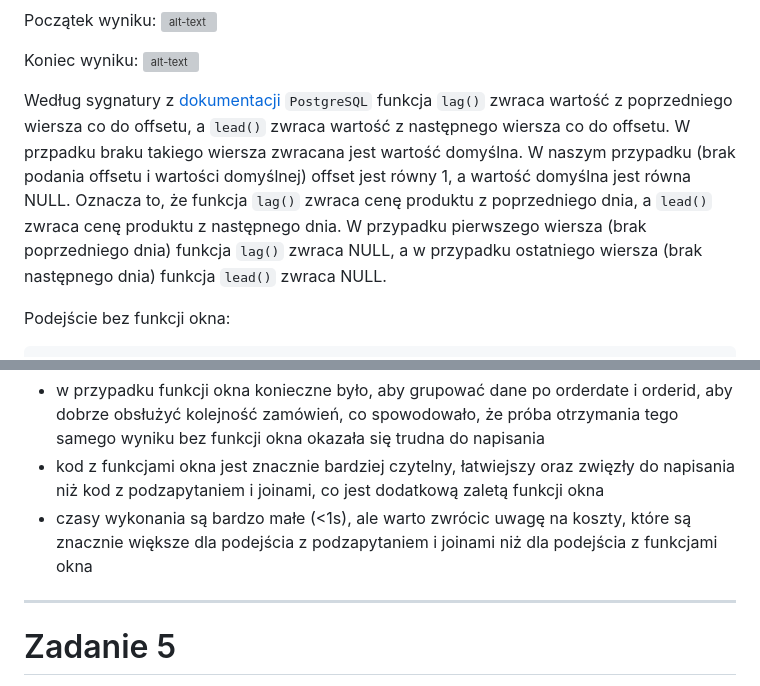
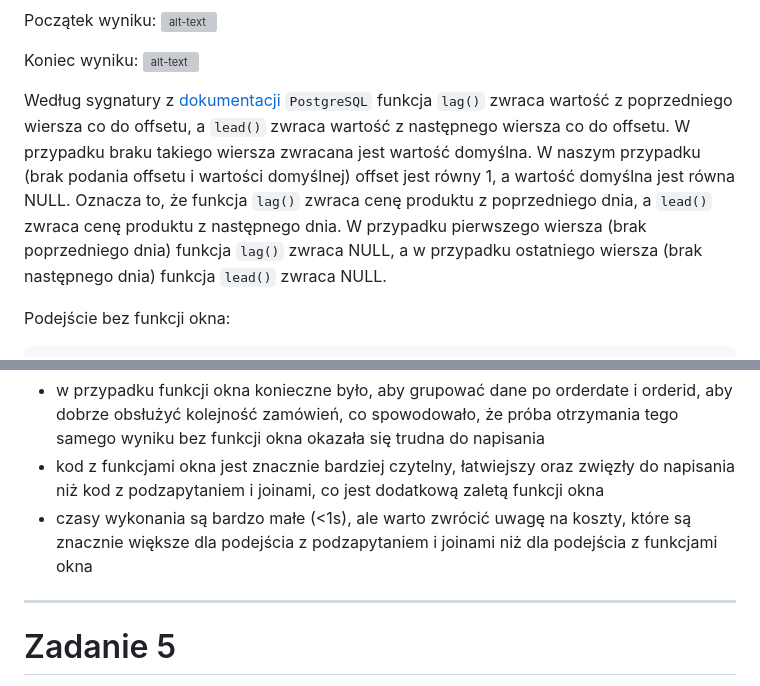
Before and after one commit to closetcaiman/dbids, a Markdown page: reports/lab2/lab2-win.md, 2 parts joined by grey strips. Drawn GitHub-style; grey boxes are pictures that could not be loaded.

Commit message:
fix: typos

```diff
--- a/reports/lab2/lab2-win.md
+++ b/reports/lab2/lab2-win.md
@@ -565,7 +565,7 @@ Początek wyniku:
 Koniec wyniku:
 ![alt-text](media/ex3-2.png)
 
-Według sygnatury z [dokumentacji](https://www.postgresql.org/docs/current/functions-window.html) `PostgreSQL` funkcja `lag()` zwraca wartość z poprzedniego wiersza co do offsetu, a `lead()` zwraca wartość z następnego wiersza co do offsetu. W przpadku braku takiego wiersza zwracana jest wartość domyślna. W naszym przypadku (brak podania offsetu i wartości domyślnej) offset jest równy 1, a wartość domyślna jest równa NULL. Oznacza to, że funkcja `lag()` zwraca cenę produktu z poprzedniego dnia, a `lead()` zwraca cenę produktu z następnego dnia. W przypadku pierwszego wiersza (brak poprzedniego dnia) funkcja `lag()` zwraca NULL, a w przypadku ostatniego wiersza (brak następnego dnia) funkcja `lead()` zwraca NULL.
+Według sygnatury z [dokumentacji](https://www.postgresql.org/docs/current/functions-window.html) `PostgreSQL` funkcja `lag()` zwraca wartość z poprzedniego wiersza co do offsetu, a `lead()` zwraca wartość z następnego wiersza co do offsetu. W przypadku braku takiego wiersza zwracana jest wartość domyślna. W naszym przypadku (brak podania offsetu i wartości domyślnej) offset jest równy 1, a wartość domyślna jest równa NULL. Oznacza to, że funkcja `lag()` zwraca cenę produktu z poprzedniego dnia, a `lead()` zwraca cenę produktu z następnego dnia. W przypadku pierwszego wiersza (brak poprzedniego dnia) funkcja `lag()` zwraca NULL, a w przypadku ostatniego wiersza (brak następnego dnia) funkcja `lead()` zwraca NULL.
 
 Podejście bez funkcji okna:
 
@@ -779,7 +779,7 @@ Wnioski:
 
 - w przypadku funkcji okna konieczne było, aby grupować dane po orderdate i orderid, aby dobrze obsłużyć kolejność zamówień, co spowodowało, że próba otrzymania tego samego wyniku bez funkcji okna okazała się trudna do napisania
 - kod z funkcjami okna jest znacznie bardziej czytelny, łatwiejszy oraz zwięzły do napisania niż kod z podzapytaniem i joinami, co jest dodatkową zaletą funkcji okna
-- czasy wykonania są bardzo małe (<1s), ale warto zwrócic uwagę na koszty, które są znacznie większe dla podejścia z podzapytaniem i joinami niż dla podejścia z funkcjami okna
+- czasy wykonania są bardzo małe (<1s), ale warto zwrócić uwagę na koszty, które są znacznie większe dla podejścia z podzapytaniem i joinami niż dla podejścia z funkcjami okna
 
 ---
 
```
